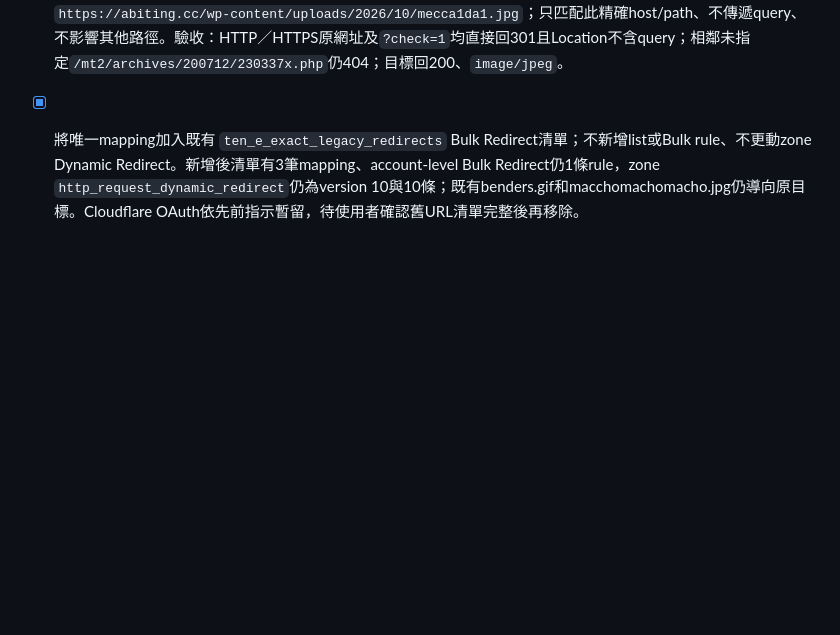
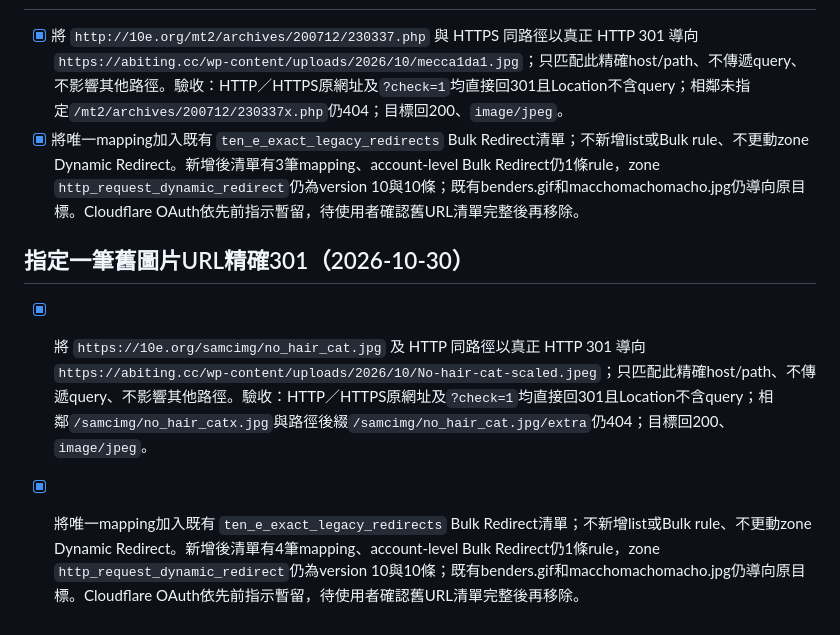
Before and after one commit to abiting/marinas-dreams, a Markdown page: TODO.md, the part around the change. Rendered like a GitHub page; blank space fills up the shorter version.

```diff
--- a/TODO.md
+++ b/TODO.md
@@ -157,3 +157,7 @@
 ## 指定一筆舊圖片URL精確301（2026-10-30）
 - [x] 將 `http://10e.org/mt2/archives/200712/230337.php` 與 HTTPS 同路徑以真正 HTTP 301 導向 `https://abiting.cc/wp-content/uploads/2026/10/mecca1da1.jpg`；只匹配此精確host/path、不傳遞query、不影響其他路徑。驗收：HTTP／HTTPS原網址及`?check=1`均直接回301且Location不含query；相鄰未指定`/mt2/archives/200712/230337x.php`仍404；目標回200、`image/jpeg`。
 - [x] 將唯一mapping加入既有 `ten_e_exact_legacy_redirects` Bulk Redirect清單；不新增list或Bulk rule、不更動zone Dynamic Redirect。新增後清單有3筆mapping、account-level Bulk Redirect仍1條rule，zone `http_request_dynamic_redirect`仍為version 10與10條；既有benders.gif和macchomachomacho.jpg仍導向原目標。Cloudflare OAuth依先前指示暫留，待使用者確認舊URL清單完整後再移除。
+
+## 指定一筆舊圖片URL精確301（2026-10-30）
+- [x] 將 `https://10e.org/samcimg/no_hair_cat.jpg` 及 HTTP 同路徑以真正 HTTP 301 導向 `https://abiting.cc/wp-content/uploads/2026/10/No-hair-cat-scaled.jpeg`；只匹配此精確host/path、不傳遞query、不影響其他路徑。驗收：HTTP／HTTPS原網址及`?check=1`均直接回301且Location不含query；相鄰`/samcimg/no_hair_catx.jpg`與路徑後綴`/samcimg/no_hair_cat.jpg/extra`仍404；目標回200、`image/jpeg`。
+- [x] 將唯一mapping加入既有 `ten_e_exact_legacy_redirects` Bulk Redirect清單；不新增list或Bulk rule、不更動zone Dynamic Redirect。新增後清單有4筆mapping、account-level Bulk Redirect仍1條rule，zone `http_request_dynamic_redirect`仍為version 10與10條；既有benders.gif和macchomachomacho.jpg仍導向原目標。Cloudflare OAuth依先前指示暫留，待使用者確認舊URL清單完整後再移除。
```
Also changed, not shown: plan.md (+3 -0 lines).
